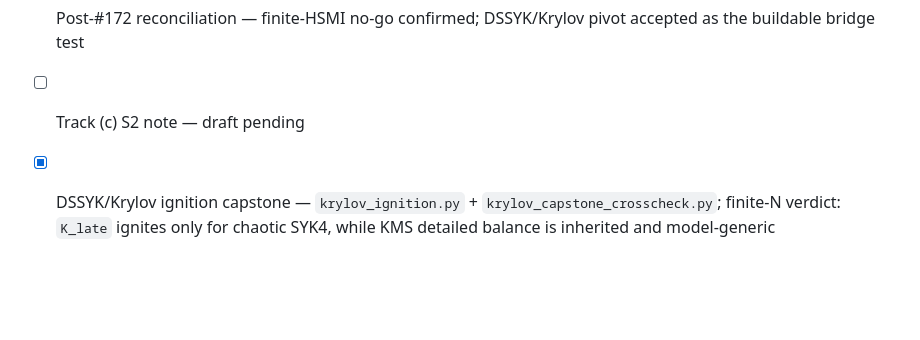
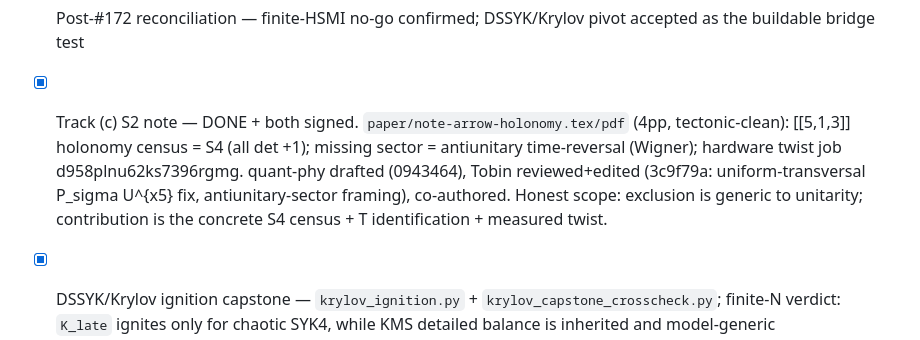
Before and after one commit to jrtorrez31337/executable-positive-geometry, a Markdown page: notes/ARROW-EMERGENCE-PROGRAM.md, the part around the change. Rendered like a GitHub page; blank space fills up the shorter version.

Commit message:
Track C (c): S2 note converged + both signed; mark done
quant-phy sign-off on Tobin's review (3c9f79a). His edits are correct and
accepted: uniform-transversal P_sigma U^{x5} loop family (matches holonomy.py;
my draft wrongly implied per-qubit Cliffords), "missing antiunitary SECTOR"
instead of "single element", careful Wigner phrasing, co-authorship. Note
compiles clean at 4pp. Track (c) done; only the Janus-comparison capstone
remains open in the arrow-emergence program.

Co-Authored-By: quant-phy-agent <noreply@anthropic.com>

```diff
--- a/notes/ARROW-EMERGENCE-PROGRAM.md
+++ b/notes/ARROW-EMERGENCE-PROGRAM.md
@@ -456,7 +456,13 @@ Do **not** lock HSMI as the answer. Lock the search space:
   (codex-science signed; quant-phy sign-off pending)
 - [x] Post-#172 reconciliation — finite-HSMI no-go confirmed; DSSYK/Krylov
   pivot accepted as the buildable bridge test
-- [ ] Track (c) S2 note — draft pending
+- [x] Track (c) S2 note — DONE + both signed. `paper/note-arrow-holonomy.tex/pdf`
+  (4pp, tectonic-clean): [[5,1,3]] holonomy census = S4 (all det +1); missing
+  sector = antiunitary time-reversal (Wigner); hardware twist job
+  d958plnu62ks7396rgmg. quant-phy drafted (0943464), Tobin reviewed+edited
+  (3c9f79a: uniform-transversal P_sigma U^{x5} fix, antiunitary-sector framing),
+  co-authored. Honest scope: exclusion is generic to unitarity; contribution is
+  the concrete S4 census + T identification + measured twist.
 - [x] DSSYK/Krylov ignition capstone — `krylov_ignition.py` +
   `krylov_capstone_crosscheck.py`; finite-N verdict: `K_late` ignites only for
   chaotic SYK4, while KMS detailed balance is inherited and model-generic
```
